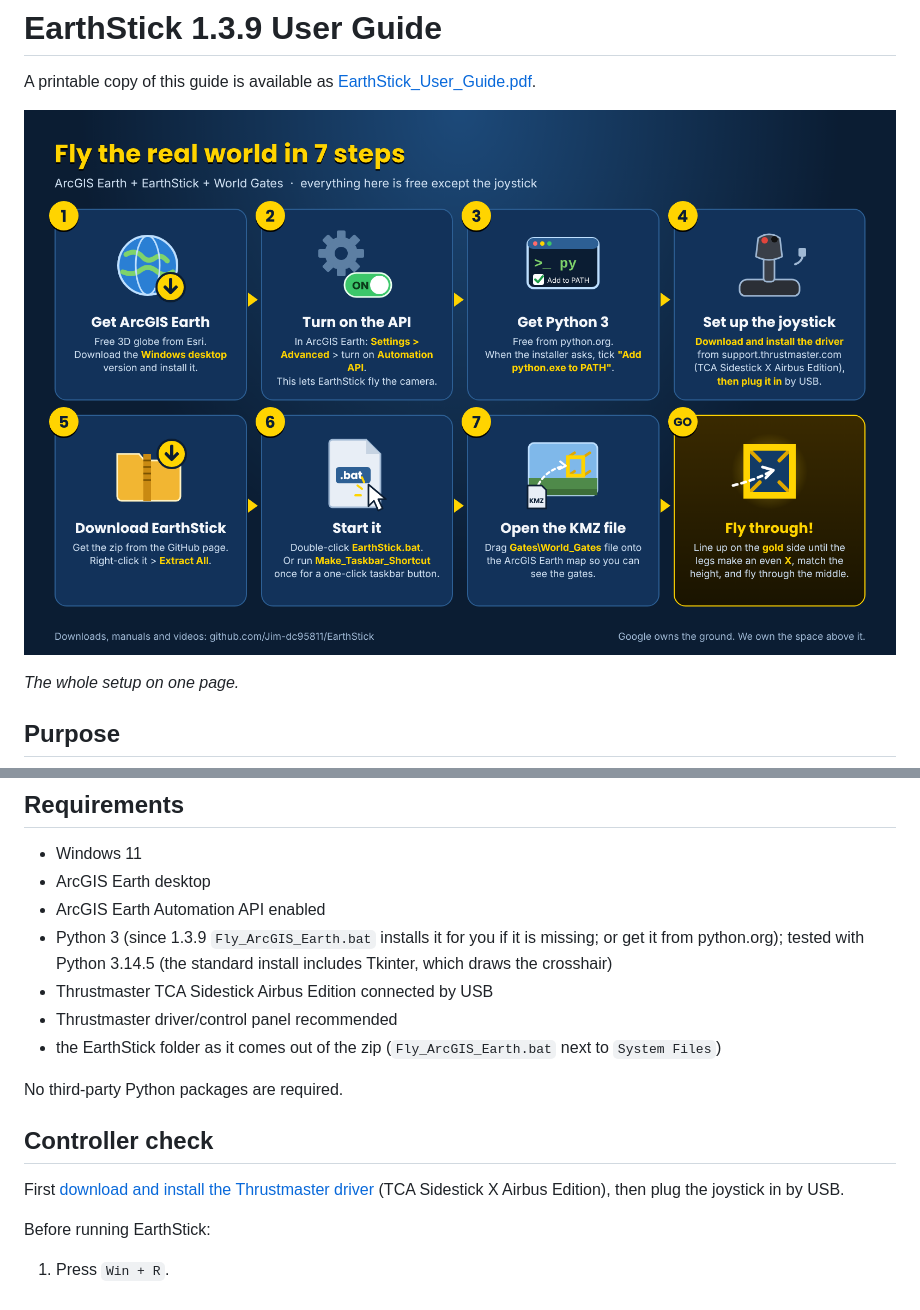
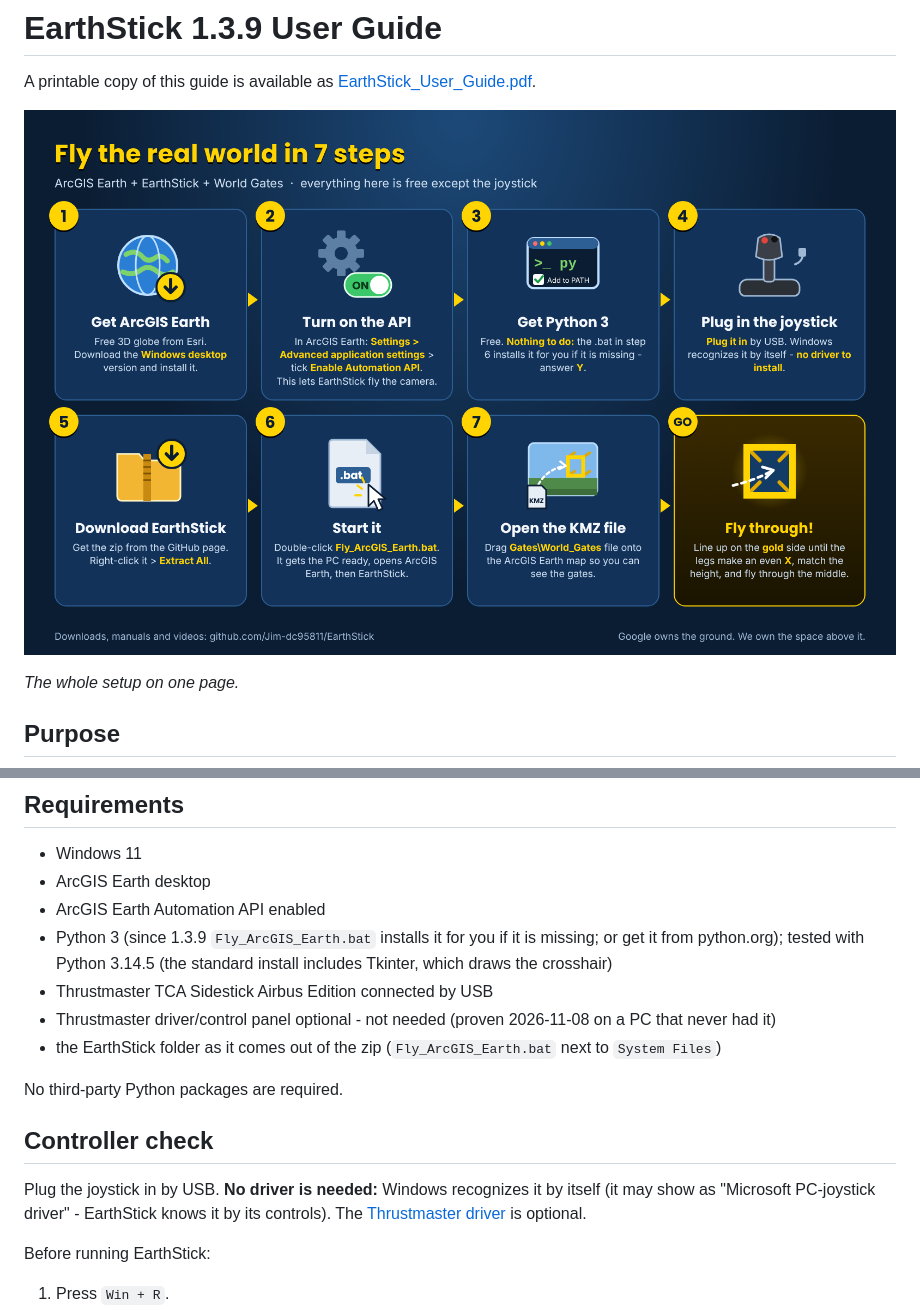
Before and after one commit to Jim-dc95811/EarthStick, a Markdown page: docs/USER_GUIDE.md, 2 parts joined by grey strips. Rendered like a GitHub page; pictures changed too: images/earthstick_getting_started.png.

```diff
--- a/docs/USER_GUIDE.md
+++ b/docs/USER_GUIDE.md
@@ -2,7 +2,7 @@
 
 A printable copy of this guide is available as [EarthStick_User_Guide.pdf](EarthStick_User_Guide.pdf).
 
-![Fly the real world in 7 steps: get ArcGIS Earth, turn on the Automation API, get Python 3, install the Thrustmaster driver then plug in the joystick, download EarthStick and Extract All, start it, open the KMZ file, fly through](../images/earthstick_getting_started.png)
+![Fly the real world in 7 steps: get ArcGIS Earth, turn on the Automation API, get Python 3, plug in the joystick (no driver needed), download EarthStick and Extract All, start it, open the KMZ file, fly through](../images/earthstick_getting_started.png)
 
 *The whole setup on one page.*
 
@@ -31,14 +31,14 @@ New in 1.2: **trigger-click**. A red crosshair sits in the middle of the ArcGIS
 - ArcGIS Earth Automation API enabled
 - Python 3 (since 1.3.9 `Fly_ArcGIS_Earth.bat` installs it for you if it is missing; or get it from python.org); tested with Python 3.14.5 (the standard install includes Tkinter, which draws the crosshair)
 - Thrustmaster TCA Sidestick Airbus Edition connected by USB
-- Thrustmaster driver/control panel recommended
+- Thrustmaster driver/control panel optional - not needed (proven 2026-11-08 on a PC that never had it)
 - the EarthStick folder as it comes out of the zip (`Fly_ArcGIS_Earth.bat` next to `System Files`)
 
 No third-party Python packages are required.
 
 ## Controller check
 
-First [download and install the Thrustmaster driver](https://support.thrustmaster.com/en/product/tca-sidestick-x-airbus-ed-en/#drivers) (TCA Sidestick X Airbus Edition), then plug the joystick in by USB.
+Plug the joystick in by USB. **No driver is needed:** Windows recognizes it by itself (it may show as "Microsoft PC-joystick driver" - EarthStick knows it by its controls). The [Thrustmaster driver](https://support.thrustmaster.com/en/product/tca-sidestick-x-airbus-ed-en/#drivers) is optional.
 
 Before running EarthStick:
 
```
Also changed, not shown: CONTINUITY.md (+2 -0 lines), README.md (+4 -4 lines), 2 other files.
